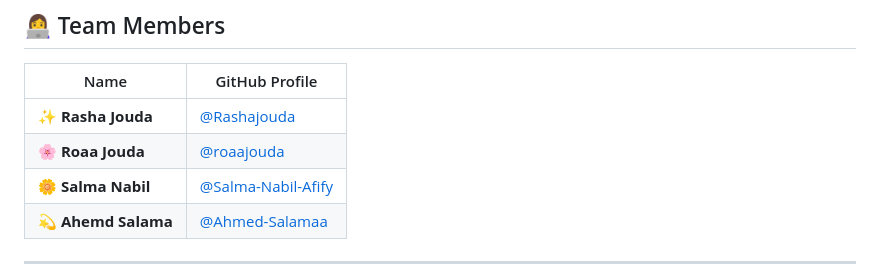
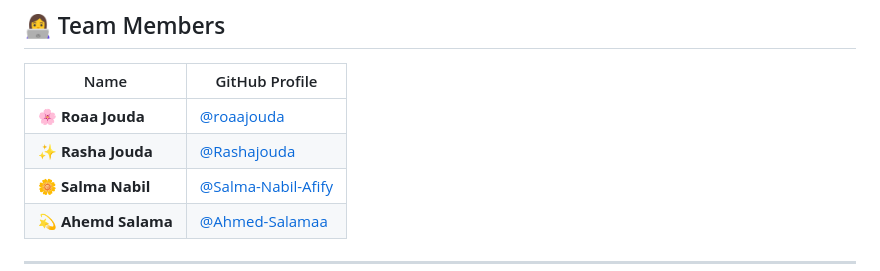
Before and after one commit to roaajouda/Ebukz-bookshop, a Markdown page: README.md, the part around the change. Drawn GitHub-style.

```diff
--- a/README.md
+++ b/README.md
@@ -193,8 +193,8 @@ Product management:
 
 | Name | GitHub Profile |
 |------|----------------|
+| 🌸 **Roaa Jouda** | [@roaajouda](https://github.com/roaajouda) |
 | ✨ **Rasha Jouda** | [@Rashajouda](https://github.com/Rashajouda) |
-| 🌸 **Roaa Jouda** | [@roaajouda](https://github.com/roaajouda) |
 | 🌼 **Salma Nabil** | [@Salma-Nabil-Afify](https://github.com/Salma-Nabil-Afify) |
 | 💫 **Ahemd Salama**| [@Ahmed-Salamaa](https://github.com/Ahmed-Salamaa) |
 
```
